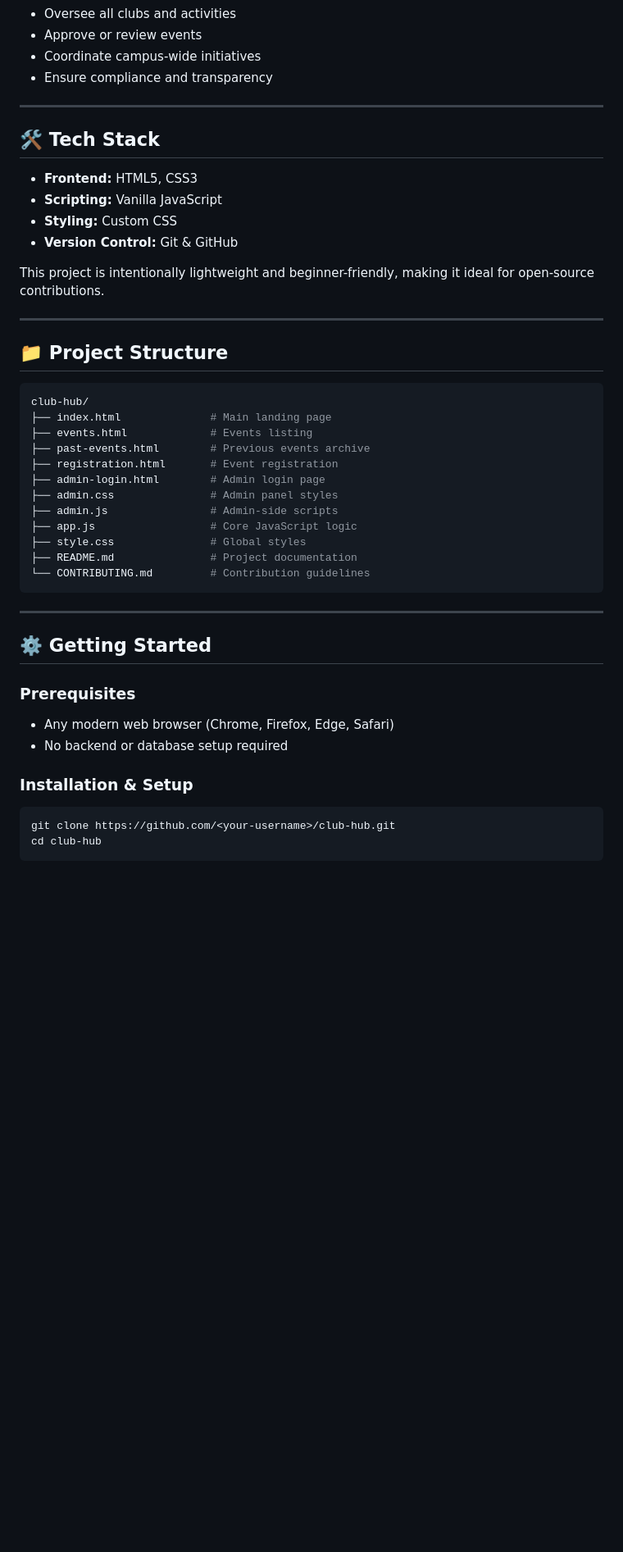
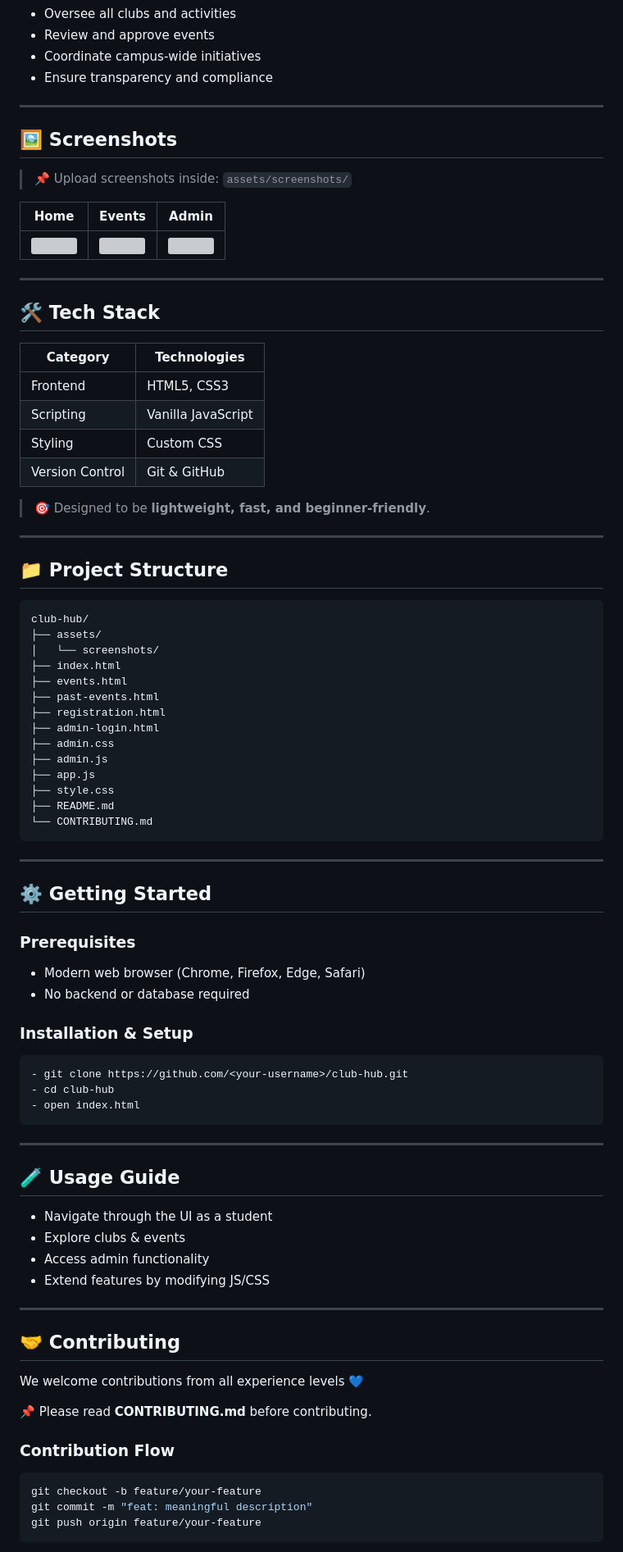
Before and after one commit to abhishree-k/club-hub, a Markdown page: README.md, the part around one of its changes. Shown at 82% size. GitHub-like rendering; folded sections open; blank space fills up the shorter version; grey boxes are pictures that could not be loaded.

Commit message:
docs: enhance README styling to align with web application UI

````diff
--- a/README.md
+++ b/README.md
@@ -36,18 +68,32 @@ In many colleges and universities:
 - Oversee all clubs and activities
-- Approve or review events
+- Review and approve events
 - Coordinate campus-wide initiatives
-- Ensure compliance and transparency
+- Ensure transparency and compliance
+
+</details>
+
+---
+
+## 🖼️ Screenshots
+
+> 📌 Upload screenshots inside: `assets/screenshots/`
+
+| Home | Events | Admin |
+|------|--------|-------|
+| ![](assets/screenshots/home.png) | ![](assets/screenshots/events.png) | ![](assets/screenshots/admin-dashboard.png) |
 
 ---
 
 ## 🛠 Tech Stack
 
-- **Frontend:** HTML5, CSS3
-- **Scripting:** Vanilla JavaScript
-- **Styling:** Custom CSS
-- **Version Control:** Git & GitHub
+| Category | Technologies |
+|--------|-------------|
+| Frontend | HTML5, CSS3 |
+| Scripting | Vanilla JavaScript |
+| Styling | Custom CSS |
+| Version Control | Git & GitHub |
 
-This project is intentionally lightweight and beginner-friendly, making it ideal for open-source contributions.
+> 🎯 Designed to be **lightweight, fast, and beginner-friendly**.
 
 ---
 
@@ -55,29 +101,54 @@ This project is intentionally lightweight and beginner-friendly, making it ideal
 
 ```bash
 club-hub/
-├── index.html              # Main landing page
-├── events.html             # Events listing
-├── past-events.html        # Previous events archive
-├── registration.html       # Event registration
-├── admin-login.html        # Admin login page
-├── admin.css               # Admin panel styles
-├── admin.js                # Admin-side scripts
-├── app.js                  # Core JavaScript logic
-├── style.css               # Global styles
-├── README.md               # Project documentation
-└── CONTRIBUTING.md         # Contribution guidelines
+├── assets/
+│   └── screenshots/
+├── index.html
+├── events.html
+├── past-events.html
+├── registration.html
+├── admin-login.html
+├── admin.css
+├── admin.js
+├── app.js
+├── style.css
+├── README.md
+└── CONTRIBUTING.md
+```
+---
+
+## ⚙️ Getting Started
+### Prerequisites
+- Modern web browser (Chrome, Firefox, Edge, Safari)
+- No backend or database required
+
+### Installation & Setup
+```bash
+- git clone https://github.com/<your-username>/club-hub.git
+- cd club-hub
+- open index.html
 ```
 
 ---
 
-## ⚙️ Getting Started
+## 🧪 Usage Guide
+- Navigate through the UI as a student
+- Explore clubs & events
+- Access admin functionality
+- Extend features by modifying JS/CSS
 
-### Prerequisites
-- Any modern web browser (Chrome, Firefox, Edge, Safari)
-- No backend or database setup required
+ ---
 
-### Installation & Setup
+## 🤝 Contributing
+
+We welcome contributions from all experience levels 💙
+
+
+📌 Please read **CONTRIBUTING.md** before contributing.
+
+### Contribution Flow
 ```bash
-git clone https://github.com/<your-username>/club-hub.git
-cd club-hub
+git checkout -b feature/your-feature
+git commit -m "feat: meaningful description"
+git push origin feature/your-feature
 ```
````
Also changed, not shown: other parts of README.md (+74 -86 lines).
